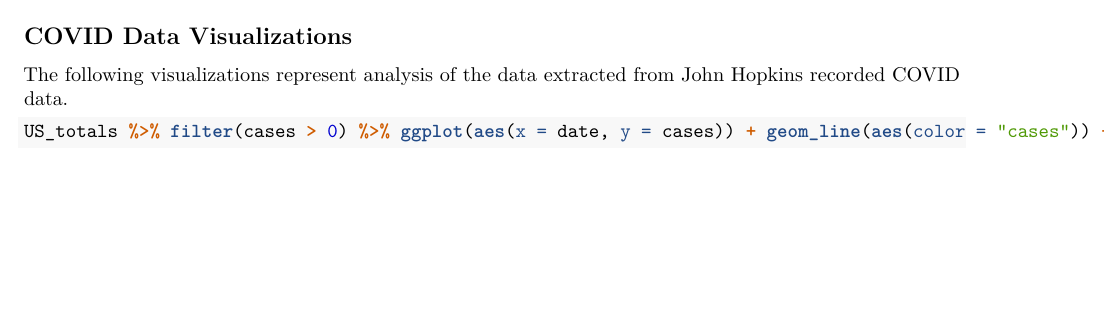
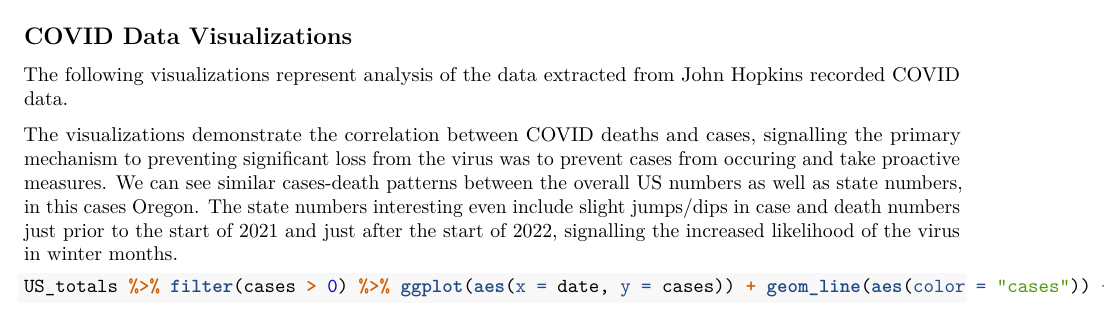
Before and after one commit to ergrah/DataScienceProjects, an R Markdown document (John Hopkins COVID.Rmd): part of page 2 of 3, cut so that both start at the same text, the shorter picture padded with empty space. Rendered offline with R 4.5, knitr and Pandoc, then LaTeX, with nearby package versions; some code elsewhere in the file could not run offline.

Commit message:
Add files via upload

````diff
--- a/John Hopkins COVID.Rmd
+++ b/John Hopkins COVID.Rmd
@@ -48,6 +48,8 @@ US_totals <- US_by_state %>% group_by(Country_Region, date) %>% summarize(cases
 
 ## COVID Data Visualizations
 The following visualizations represent analysis of the data extracted from John Hopkins recorded COVID data.
+
+The visualizations demonstrate the correlation between COVID deaths and cases, signalling the primary mechanism to preventing significant loss from the virus was to prevent cases from occuring and take proactive measures. We can see similar cases-death patterns between the overall US numbers as well as state numbers, in this cases Oregon. The state numbers interesting even include slight jumps/dips in case and death numbers just prior to the start of 2021 and just after the start of 2022, signalling the increased likelihood of the virus in winter months.
 ```{r visualize data, include=TRUE}
 US_totals %>% filter(cases > 0) %>% ggplot(aes(x = date, y = cases)) + geom_line(aes(color = "cases")) + geom_point(aes(color = "cases")) + geom_line(aes(y = deaths, color = "deaths")) + geom_point(aes(y = deaths, color = "deaths")) + scale_y_log10() + theme(legend.position = "bottom", axis.text.x = element_text(angle = 90)) + labs(title = "COVID 19 in the US", y = NULL)
 state <- "Oregon"
````
